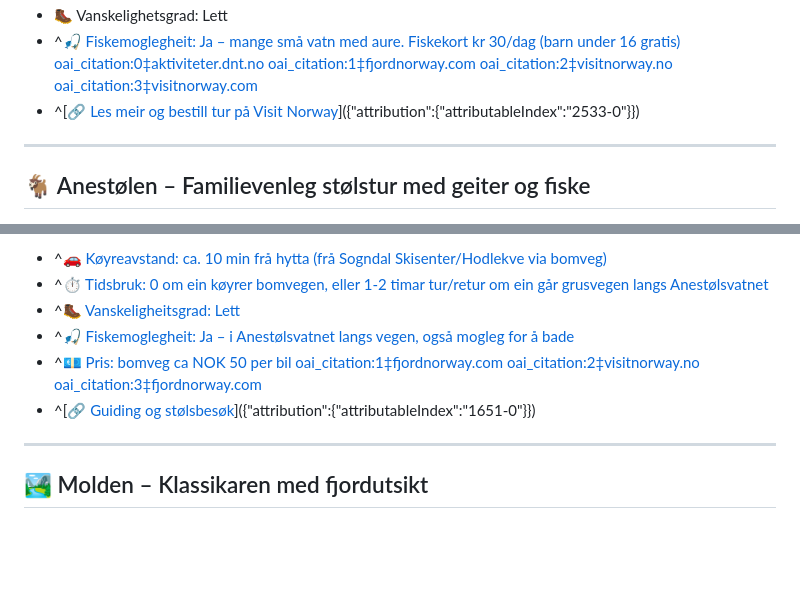
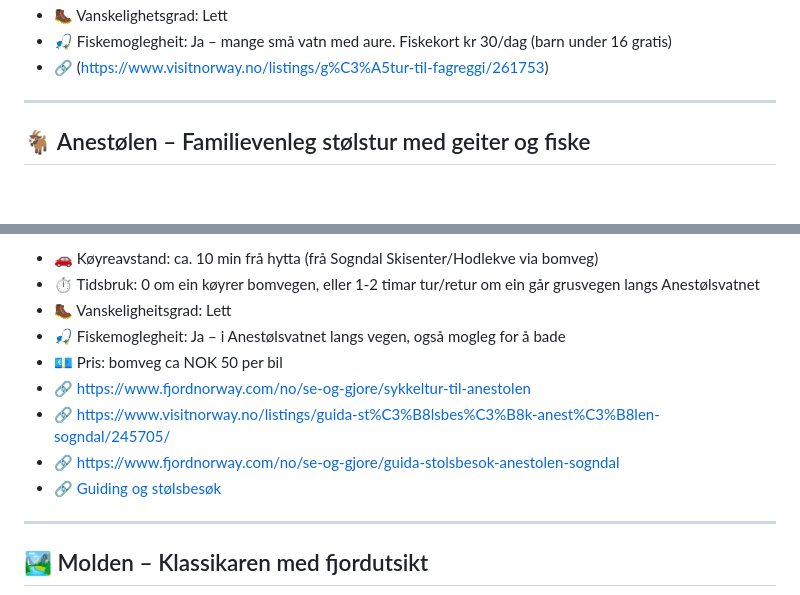
Before and after one commit to oyri/oyri.github.io, a Markdown page: hikes.md, 2 parts joined by grey strips. Rendered like a GitHub page; blank space fills up the shorter version.

```diff
--- a/hikes.md
+++ b/hikes.md
@@ -67,6 +67,6 @@ Om du heller vil ha ein lettare og flatare tur, byr Gunvordalen på roleg natur
 - 🥾 Vanskelighetsgrad: Lett
-- ^[🎣 Fiskemoglegheit: Ja – mange små vatn med aure. Fiskekort kr 30/dag (barn under 16 gratis)]({"attribution":{"attributableIndex":"0-18"}})  [oai_citation:0‡aktiviteter.dnt.no](https://aktiviteter.dnt.no/register/turtilengjadalenmedsogndalgalag1_24022025023334?utm_source=chatgpt.com) [oai_citation:1‡fjordnorway.com](https://www.fjordnorway.com/en/see-and-do/ski-weekend-in-sogndal?utm_source=chatgpt.com) [oai_citation:2‡visitnorway.no](https://www.visitnorway.no/listings/g%C3%A5tur-til-fagreggi/261753/?utm_source=chatgpt.com) [oai_citation:3‡visitnorway.com](https://www.visitnorway.com/listings/hike-to-fagreggi/261752/?utm_source=chatgpt.com)
-- ^[🔗 [Les meir og bestill tur på Visit Norway](https://www.visitnorway.com/listings/hike-to-fagreggi/261752/)]({"attribution":{"attributableIndex":"2533-0"}})
+- 🎣 Fiskemoglegheit: Ja – mange små vatn med aure. Fiskekort kr 30/dag (barn under 16 gratis)
+- 🔗 (https://www.visitnorway.no/listings/g%C3%A5tur-til-fagreggi/261753)
 
 ---
 
@@ -79,11 +79,13 @@ Om du heller vil ha ein lettare og flatare tur, byr Gunvordalen på roleg natur
 
-- ^[🚗 Køyreavstand: ca. 10 min frå hytta (frå Sogndal Skisenter/Hodlekve via bomveg)]({"attribution":{"attributableIndex":"1299-0"}})
-- ^[⏱️ Tidsbruk: 0 om ein køyrer bomvegen, eller 1-2 timar tur/retur om ein går grusvegen langs Anestølsvatnet]({"attribution":{"attributableIndex":"1299-1"}})
-- ^[🥾 Vanskeligheitsgrad: Lett]({"attribution":{"attributableIndex":"1299-2"}})
-- ^[🎣 Fiskemoglegheit: Ja – i Anestølsvatnet langs vegen, også mogleg for å bade]({"attribution":{"attributableIndex":"1299-3"}})
-- ^[💶 Pris: bomveg ca NOK 50 per bil]({"attribution":{"attributableIndex":"1299-4"}})  [oai_citation:1‡fjordnorway.com](https://www.fjordnorway.com/no/se-og-gjore/sykkeltur-til-anestolen?utm_source=chatgpt.com) [oai_citation:2‡visitnorway.no](https://www.visitnorway.no/listings/guida-st%C3%B8lsbes%C3%B8k-anest%C3%B8len-sogndal/245705/?utm_source=chatgpt.com) [oai_citation:3‡fjordnorway.com](https://www.fjordnorway.com/no/se-og-gjore/guida-stolsbesok-anestolen-sogndal?utm_source=chatgpt.com)
-- ^[🔗 [Guiding og stølsbesøk](https://www.visitnorway.no/listings/guida-st%C3%B8lsbes%C3%B8k-anest%C3%B8len-sogndal/245705/)]({"attribution":{"attributableIndex":"1651-0"}})
-
+- 🚗 Køyreavstand: ca. 10 min frå hytta (frå Sogndal Skisenter/Hodlekve via bomveg)
+- ⏱️ Tidsbruk: 0 om ein køyrer bomvegen, eller 1-2 timar tur/retur om ein går grusvegen langs Anestølsvatnet
+- 🥾 Vanskeligheitsgrad: Lett
+- 🎣 Fiskemoglegheit: Ja – i Anestølsvatnet langs vegen, også mogleg for å bade
+- 💶 Pris: bomveg ca NOK 50 per bil
+- 🔗 https://www.fjordnorway.com/no/se-og-gjore/sykkeltur-til-anestolen
+- 🔗 https://www.visitnorway.no/listings/guida-st%C3%B8lsbes%C3%B8k-anest%C3%B8len-sogndal/245705/
+- 🔗 https://www.fjordnorway.com/no/se-og-gjore/guida-stolsbesok-anestolen-sogndal
+- 🔗 [Guiding og stølsbesøk](https://www.visitnorway.no/listings/guida-st%C3%B8lsbes%C3%B8k-anest%C3%B8len-sogndal/245705/)
 
 ---
 
```
Also changed, not shown: other parts of hikes.md (+4 -4 lines).
